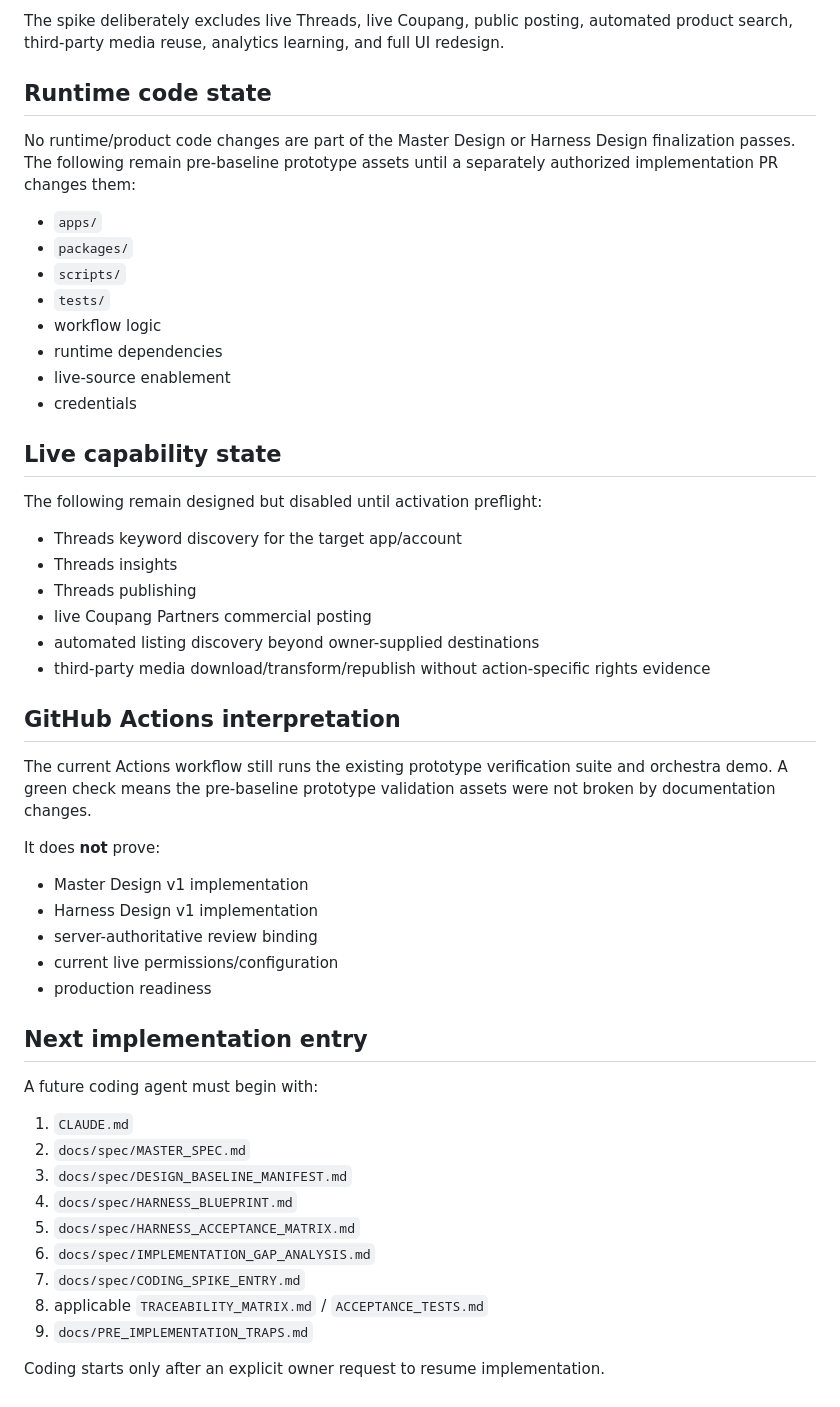
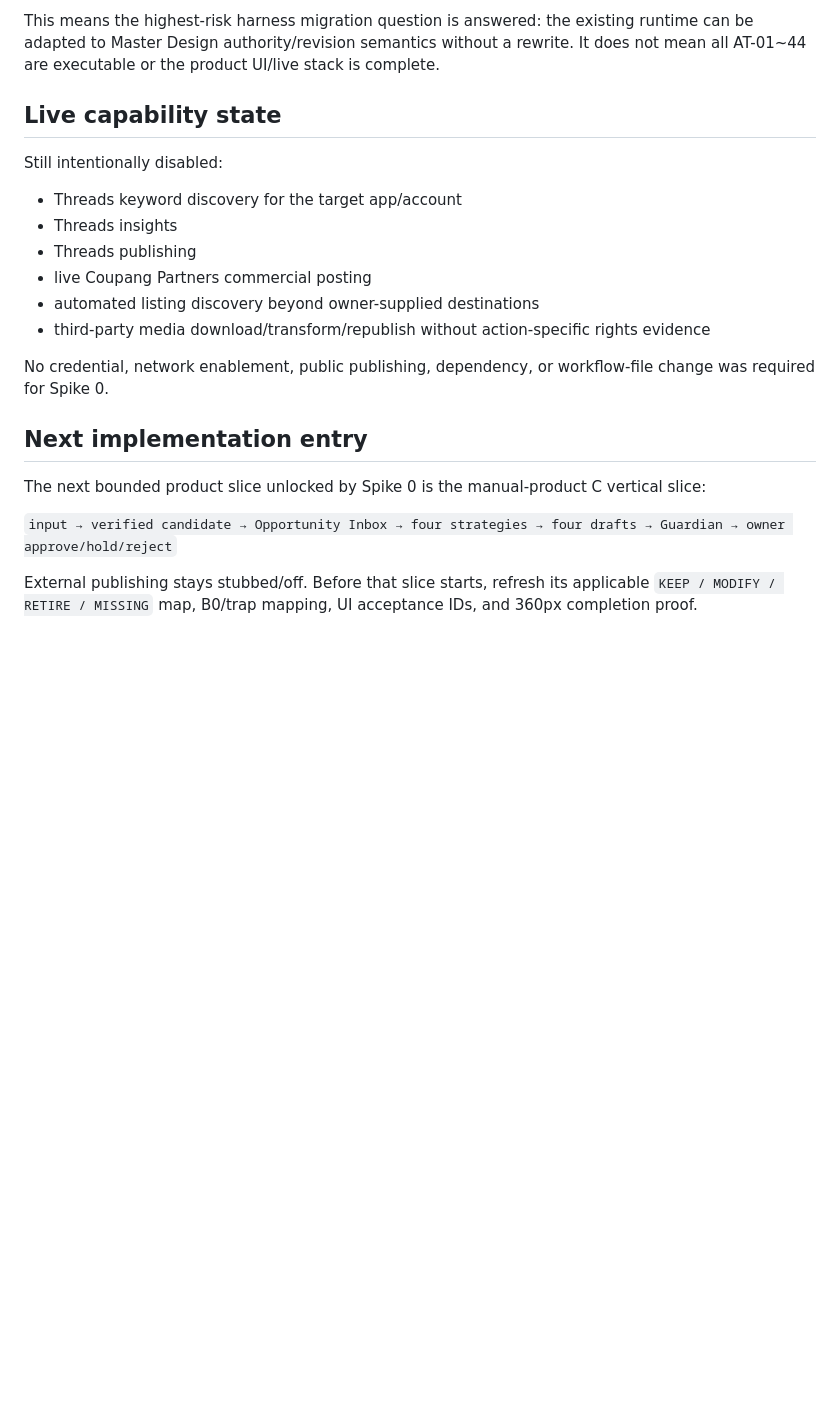
Before and after one commit to storm-credit/threadscout-ai, a Markdown page: docs/IMPLEMENTATION_STATUS.md, the part around one of its changes. Drawn GitHub-style; blank space fills up the shorter version.

```diff
--- a/docs/IMPLEMENTATION_STATUS.md
+++ b/docs/IMPLEMENTATION_STATUS.md
@@ -49,21 +77,8 @@ Scout is skipped only under the approved explicit-owner-product routing exceptio
-The spike deliberately excludes live Threads, live Coupang, public posting, automated product search, third-party media reuse, analytics learning, and full UI redesign.
-
-## Runtime code state
-
-No runtime/product code changes are part of the Master Design or Harness Design finalization passes. The following remain pre-baseline prototype assets until a separately authorized implementation PR changes them:
-
-- `apps/`
-- `packages/`
-- `scripts/`
-- `tests/`
-- workflow logic
-- runtime dependencies
-- live-source enablement
-- credentials
+This means the highest-risk harness migration question is answered: the existing runtime can be adapted to Master Design authority/revision semantics without a rewrite. It does not mean all AT-01~44 are executable or the product UI/live stack is complete.
 
 ## Live capability state
 
-The following remain designed but disabled until activation preflight:
+Still intentionally disabled:
 
 - Threads keyword discovery for the target app/account
 - Threads insights
@@ -72,30 +87,12 @@ The following remain designed but disabled until activation preflight:
 - automated listing discovery beyond owner-supplied destinations
 - third-party media download/transform/republish without action-specific rights evidence
 
-## GitHub Actions interpretation
-
-The current Actions workflow still runs the existing prototype verification suite and orchestra demo. A green check means the pre-baseline prototype validation assets were not broken by documentation changes.
-
-It does **not** prove:
-
-- Master Design v1 implementation
-- Harness Design v1 implementation
-- server-authoritative review binding
-- current live permissions/configuration
-- production readiness
+No credential, network enablement, public publishing, dependency, or workflow-file change was required for Spike 0.
 
 ## Next implementation entry
 
-A future coding agent must begin with:
+The next bounded product slice unlocked by Spike 0 is the manual-product C vertical slice:
 
-1. `CLAUDE.md`
-2. `docs/spec/MASTER_SPEC.md`
-3. `docs/spec/DESIGN_BASELINE_MANIFEST.md`
-4. `docs/spec/HARNESS_BLUEPRINT.md`
-5. `docs/spec/HARNESS_ACCEPTANCE_MATRIX.md`
-6. `docs/spec/IMPLEMENTATION_GAP_ANALYSIS.md`
-7. `docs/spec/CODING_SPIKE_ENTRY.md`
-8. applicable `TRACEABILITY_MATRIX.md` / `ACCEPTANCE_TESTS.md`
-9. `docs/PRE_IMPLEMENTATION_TRAPS.md`
+`input → verified candidate → Opportunity Inbox → four strategies → four drafts → Guardian → owner approve/hold/reject`
 
-Coding starts only after an explicit owner request to resume implementation.
+External publishing stays stubbed/off. Before that slice starts, refresh its applicable `KEEP / MODIFY / RETIRE / MISSING` map, B0/trap mapping, UI acceptance IDs, and 360px completion proof.
```
Also changed, not shown: other parts of docs/IMPLEMENTATION_STATUS.md (+51 -23 lines).
